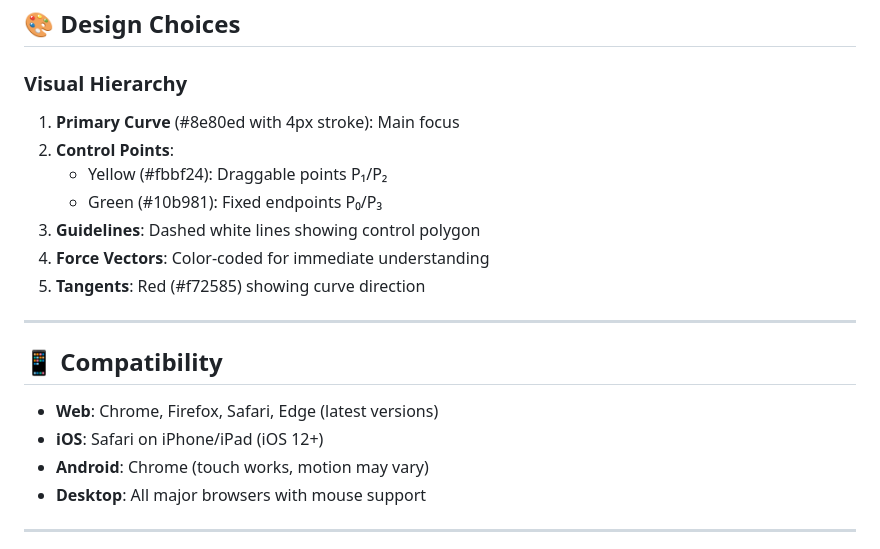
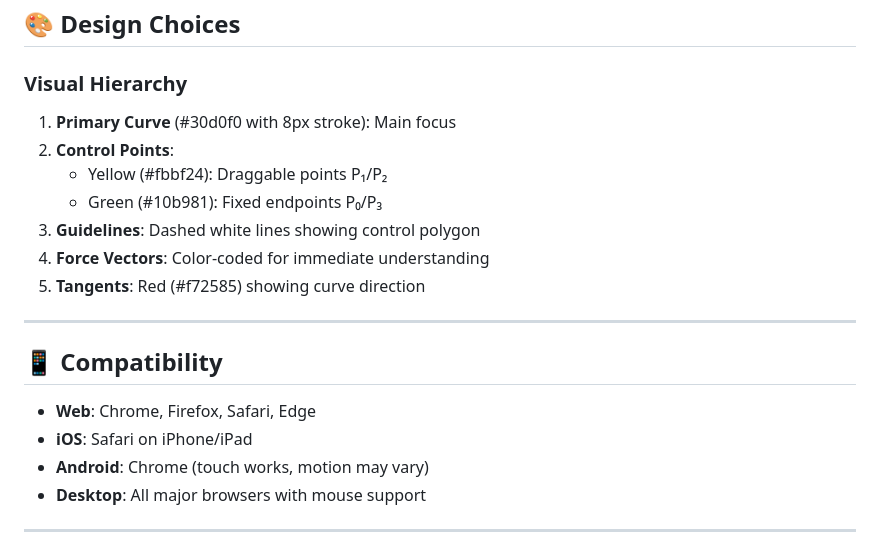
Before and after one commit to Hrishita-12/Interactive-B-zier-Curve-with-Physics-Sensor-Control, a Markdown page: README.md, the part around the change. Drawn GitHub-style.

```diff
--- a/README.md
+++ b/README.md
@@ -65,7 +65,7 @@ x += v·dt
 ## 🎨 **Design Choices**
 
 ### **Visual Hierarchy**
-1. **Primary Curve** (#8e80ed with 4px stroke): Main focus
+1. **Primary Curve** (#30d0f0 with 8px stroke): Main focus
 2. **Control Points**:
    - Yellow (#fbbf24): Draggable points P₁/P₂
    - Green (#10b981): Fixed endpoints P₀/P₃
@@ -76,8 +76,8 @@ x += v·dt
 ---
 
 ## 📱 Compatibility
-- **Web**: Chrome, Firefox, Safari, Edge (latest versions)
-- **iOS**: Safari on iPhone/iPad (iOS 12+)
+- **Web**: Chrome, Firefox, Safari, Edge
+- **iOS**: Safari on iPhone/iPad
 - **Android**: Chrome (touch works, motion may vary)
 - **Desktop**: All major browsers with mouse support
 
```
